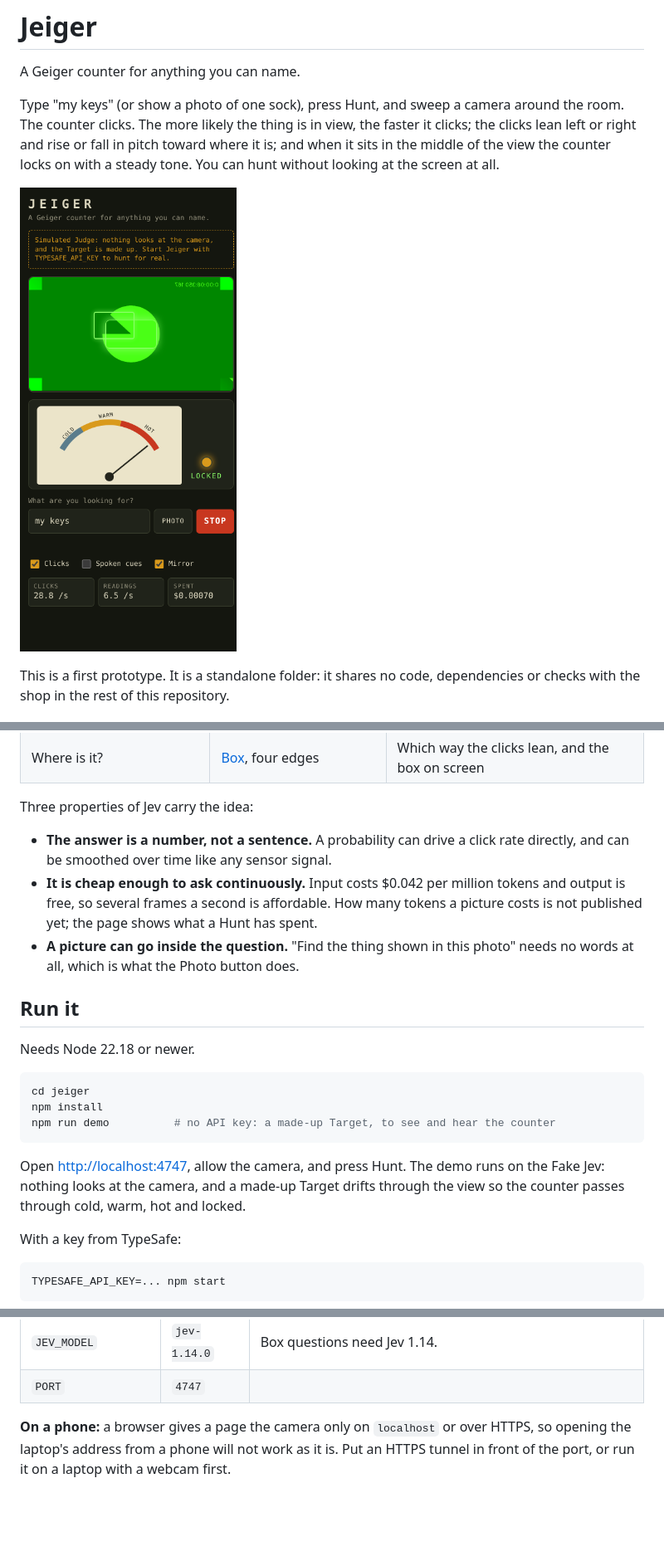
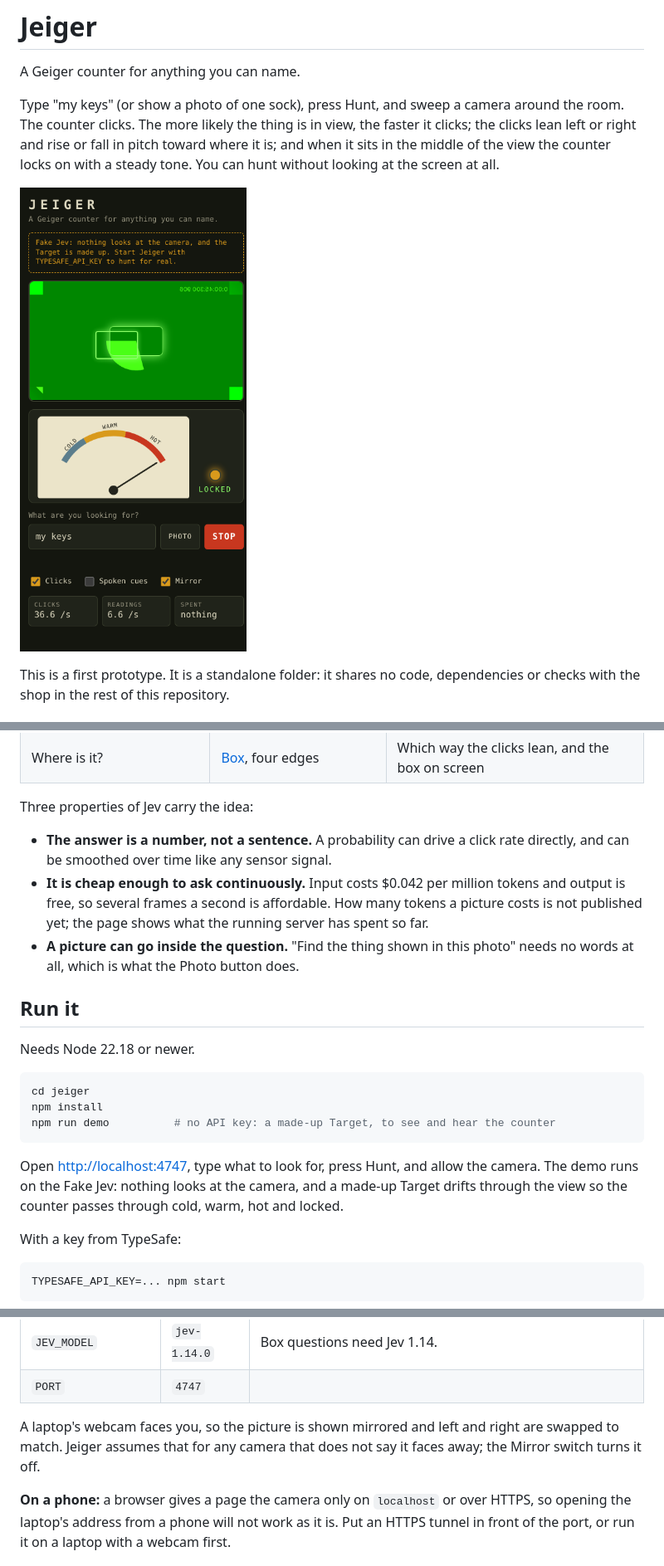
Before and after one commit to JohnnyB31/jeiger, a Markdown page: README.md, 3 parts joined by grey strips. Shown at 83% size. Rendered like a GitHub page; pictures changed too: docs/locked.png; blank space fills up the shorter version.

````diff
--- a/README.md
+++ b/README.md
@@ -20,7 +20,7 @@ This is a first prototype. It is a standalone folder: it shares no code, depende
 Three properties of Jev carry the idea:
 
 - **The answer is a number, not a sentence.** A probability can drive a click rate directly, and can be smoothed over time like any sensor signal.
-- **It is cheap enough to ask continuously.** Input costs $0.042 per million tokens and output is free, so several frames a second is affordable. How many tokens a picture costs is not published yet; the page shows what a Hunt has spent.
+- **It is cheap enough to ask continuously.** Input costs $0.042 per million tokens and output is free, so several frames a second is affordable. How many tokens a picture costs is not published yet; the page shows what the running server has spent so far.
 - **A picture can go inside the question.** "Find the thing shown in this photo" needs no words at all, which is what the Photo button does.
 
 ## Run it
@@ -33,7 +33,7 @@ npm install
 npm run demo          # no API key: a made-up Target, to see and hear the counter
 ```
 
-Open <http://localhost:4747>, allow the camera, and press Hunt. The demo runs on the Fake Jev: nothing looks at the camera, and a made-up Target drifts through the view so the counter passes through cold, warm, hot and locked.
+Open <http://localhost:4747>, type what to look for, press Hunt, and allow the camera. The demo runs on the Fake Jev: nothing looks at the camera, and a made-up Target drifts through the view so the counter passes through cold, warm, hot and locked.
 
 With a key from TypeSafe:
 
@@ -47,6 +47,8 @@ TYPESAFE_API_KEY=... npm start
 | `JEIGER_BUDGET_USD` | `0.25` | The Budget: once one running server has spent this much on Jev, Hunts stop. |
 | `JEV_MODEL` | `jev-1.14.0` | Box questions need Jev 1.14. |
 | `PORT` | `4747` | |
+
+A laptop's webcam faces you, so the picture is shown mirrored and left and right are swapped to match. Jeiger assumes that for any camera that does not say it faces away; the Mirror switch turns it off.
 
 **On a phone:** a browser gives a page the camera only on `localhost` or over HTTPS, so opening the laptop's address from a phone will not work as it is. Put an HTTPS tunnel in front of the port, or run it on a laptop with a webcam first.
 
````
Also changed, not shown: 12 other files.
